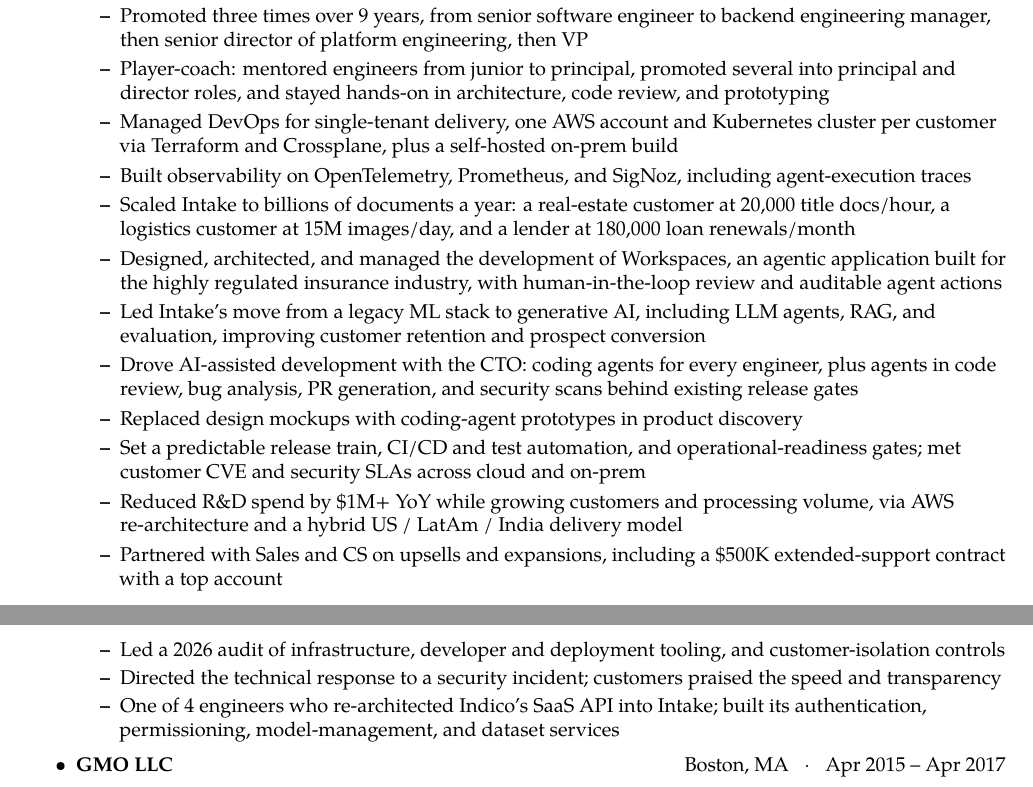
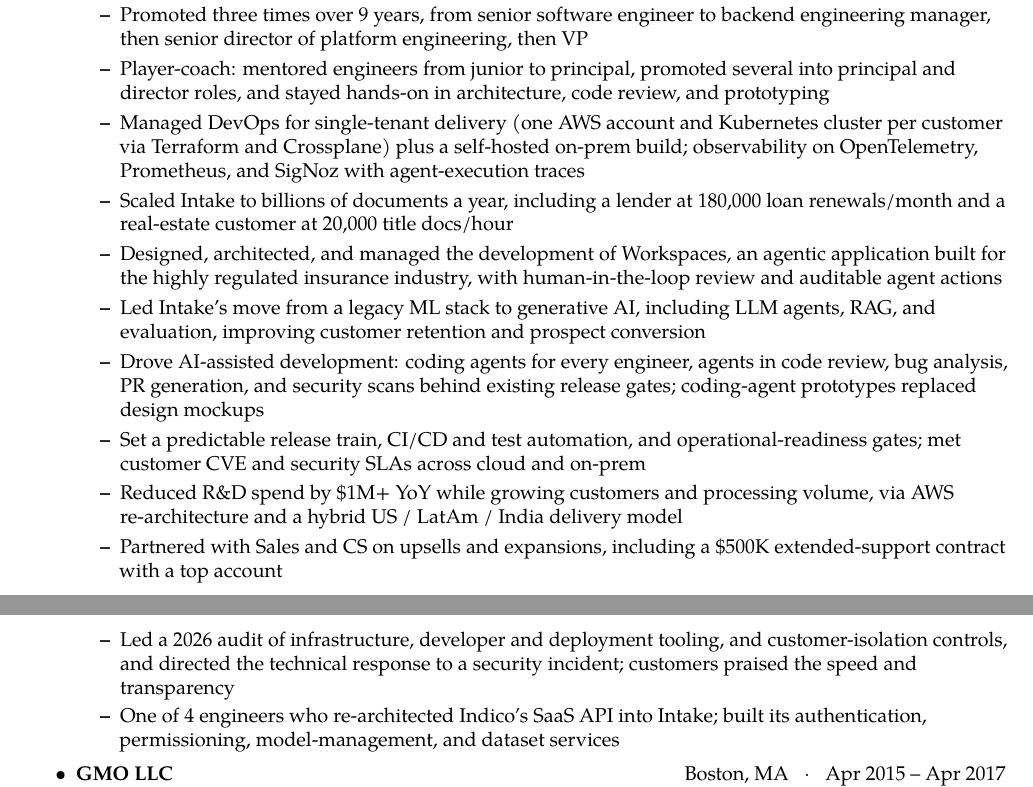
Before and after one commit to nkassis/latex-resume, a LaTeX CV (variants/fintech/Resume.tex): two parts of pages 1 and 2 of 2, joined at a grey line, cut so that both start at the same text. Compiled offline with pdfLaTeX.

Commit message:
fix: merge fintech Indico bullets toward a page-1 fit
Merges DevOps with observability, AI-assisted development with
prototyping, and the audit with the incident response, and shortens the
Intake volume bullet. The Indico entry still spills 5 lines onto page 2;
further cuts are pending review.

```diff
--- a/variants/fintech/Resume.tex
+++ b/variants/fintech/Resume.tex
@@ -148,20 +148,17 @@
     \resscope{Member of the executive team reporting to the CEO. Led a 23-person engineering, DevOps, QA, and product organization, managing directors, engineering managers, and principal engineers. Owned the product roadmap, R\&D budget, and customer discovery for two enterprise products and acted as the primary product manager.}
     \ressubitem{Promoted three times over 9 years, from senior software engineer to backend engineering manager, then senior director of platform engineering, then VP}
     \ressubitem{Player-coach: mentored engineers from junior to principal, promoted several into principal and director roles, and stayed hands-on in architecture, code review, and prototyping}
-    \ressubitem{Managed DevOps for single-tenant delivery, one AWS account and Kubernetes cluster per customer via Terraform and Crossplane, plus a self-hosted on-prem build}
-    \ressubitem{Built observability on OpenTelemetry, Prometheus, and SigNoz, including agent-execution traces}
-    \ressubitem{Scaled Intake to billions of documents a year: a real-estate customer at 20{,}000 title docs/hour, a logistics customer at 15M images/day, and a lender at 180{,}000 loan renewals/month}
+    \ressubitem{Managed DevOps for single-tenant delivery (one AWS account and Kubernetes cluster per customer via Terraform and Crossplane) plus a self-hosted on-prem build; observability on OpenTelemetry, Prometheus, and SigNoz with agent-execution traces}
+    \ressubitem{Scaled Intake to billions of documents a year, including a lender at 180{,}000 loan renewals/month and a real-estate customer at 20{,}000 title docs/hour}
     % Optional swap for postings that lead with AI risk, model governance, or agent security:
     % \ressubitem{Architected Workspaces: typed fields with document and agent provenance, human-in-the-loop review, and a closed set of agent actions applied by code, which doubled as the prompt-injection defense}
     \ressubitem{Designed, architected, and managed the development of Workspaces, an agentic application built for the highly regulated insurance industry, with human-in-the-loop review and auditable agent actions}
     \ressubitem{Led Intake's move from a legacy ML stack to generative AI, including LLM agents, RAG, and evaluation, improving customer retention and prospect conversion}
-    \ressubitem{Drove AI-assisted development with the CTO: coding agents for every engineer, plus agents in code review, bug analysis, PR generation, and security scans behind existing release gates}
-    \ressubitem{Replaced design mockups with coding-agent prototypes in product discovery}
+    \ressubitem{Drove AI-assisted development: coding agents for every engineer, agents in code review, bug analysis, PR generation, and security scans behind existing release gates; coding-agent prototypes replaced design mockups}
     \ressubitem{Set a predictable release train, CI/CD and test automation, and operational-readiness gates; met customer CVE and security SLAs across cloud and on-prem}
     \ressubitem{Reduced R\&D spend by \$1M+ YoY while growing customers and processing volume, via AWS re-architecture and a hybrid US / LatAm / India delivery model}
     \ressubitem{Partnered with Sales and CS on upsells and expansions, including a \$500K extended-support contract with a top account}
-    \ressubitem{Led a 2026 audit of infrastructure, developer and deployment tooling, and customer-isolation controls}
-    \ressubitem{Directed the technical response to a security incident; customers praised the speed and transparency}
+    \ressubitem{Led a 2026 audit of infrastructure, developer and deployment tooling, and customer-isolation controls, and directed the technical response to a security incident; customers praised the speed and transparency}
     \ressubitem{One of 4 engineers who re-architected Indico's SaaS API into Intake; built its authentication, permissioning, model-management, and dataset services}
   \end{ressubsec}
 
```
